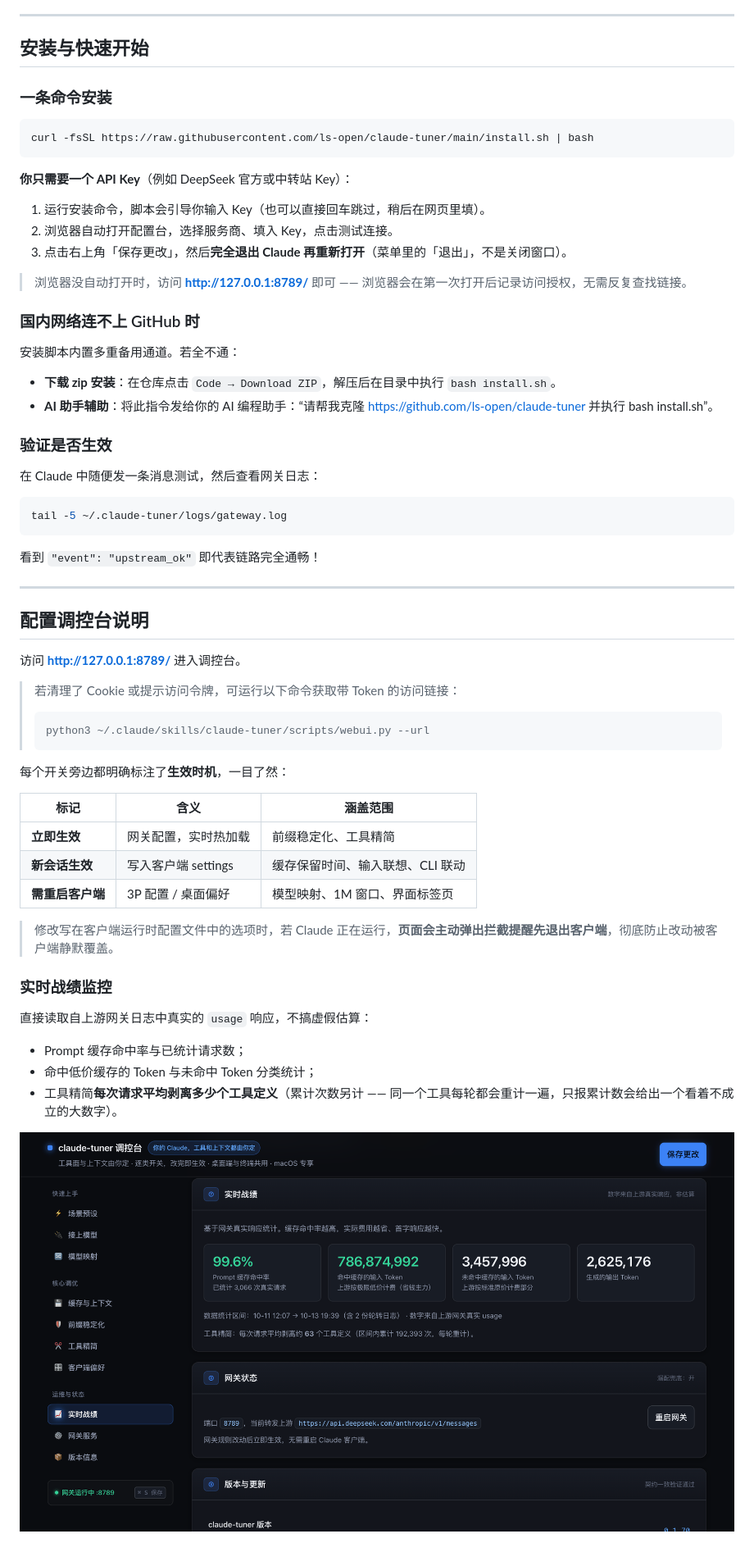
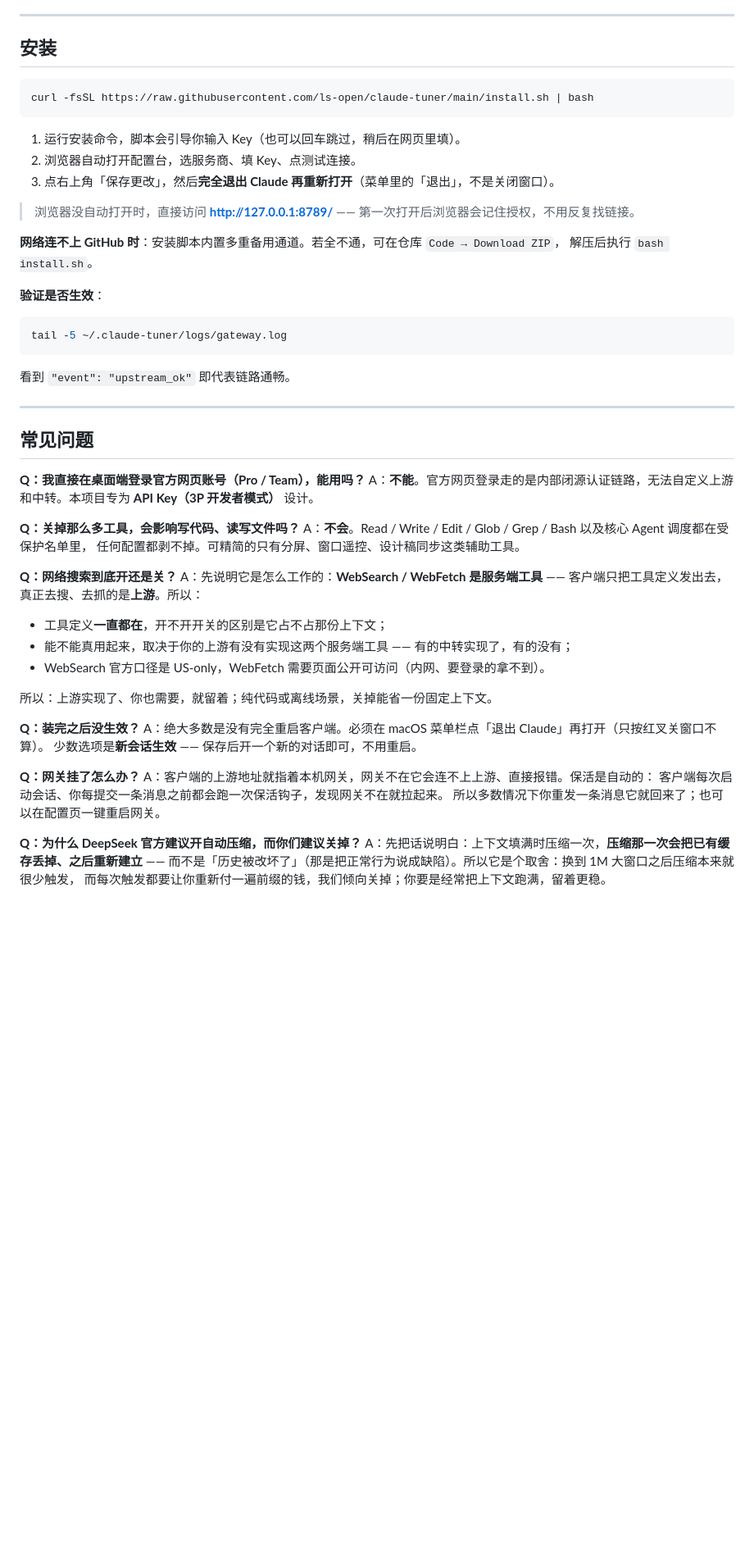
Before and after one commit to ls-open/claude-tuner, a Markdown page: README.md, the part around one of its changes. Shown at 82% size. Rendered like a GitHub page; blank space fills up the shorter version.

````diff
--- a/README.md
+++ b/README.md
@@ -115,65 +128,62 @@ curl -fsSL https://raw.githubusercontent.com/ls-open/claude-tuner/main/install.s
 
 ---
 
-## 安装与快速开始
-
-### 一条命令安装
+## 安装
 
 ```bash
 curl -fsSL https://raw.githubusercontent.com/ls-open/claude-tuner/main/install.sh | bash
 ```
 
-**你只需要一个 API Key**（例如 DeepSeek 官方或中转站 Key）：
+1. 运行安装命令，脚本会引导你输入 Key（也可以回车跳过，稍后在网页里填）。
+2. 浏览器自动打开配置台，选服务商、填 Key、点测试连接。
+3. 点右上角「保存更改」，然后**完全退出 Claude 再重新打开**（菜单里的「退出」，不是关闭窗口）。
 
-1. 运行安装命令，脚本会引导你输入 Key（也可以直接回车跳过，稍后在网页里填）。
-2. 浏览器自动打开配置台，选择服务商、填入 Key，点击测试连接。
-3. 点击右上角「保存更改」，然后**完全退出 Claude 再重新打开**（菜单里的「退出」，不是关闭窗口）。
+> 浏览器没自动打开时，直接访问 **<http://127.0.0.1:8789/>** —— 第一次打开后浏览器会记住授权，不用反复找链接。
 
-> 浏览器没自动打开时，访问 **<http://127.0.0.1:8789/>** 即可 —— 浏览器会在第一次打开后记录访问授权，无需反复查找链接。
+**网络连不上 GitHub 时**：安装脚本内置多重备用通道。若全不通，可在仓库 `Code → Download ZIP`，
+解压后执行 `bash install.sh`。
 
-### 国内网络连不上 GitHub 时
-
-安装脚本内置多重备用通道。若全不通：
-- **下载 zip 安装**：在仓库点击 `Code → Download ZIP`，解压后在目录中执行 `bash install.sh`。
-- **AI 助手辅助**：将此指令发给你的 AI 编程助手：“请帮我克隆 https://github.com/ls-open/claude-tuner 并执行 bash install.sh”。
-
-### 验证是否生效
-
-在 Claude 中随便发一条消息测试，然后查看网关日志：
+**验证是否生效**：
 
 ```bash
 tail -5 ~/.claude-tuner/logs/gateway.log
 ```
 
-看到 `"event": "upstream_ok"` 即代表链路完全通畅！
+看到 `"event": "upstream_ok"` 即代表链路通畅。
 
 ---
 
-## 配置调控台说明
+## 常见问题
 
-访问 **<http://127.0.0.1:8789/>** 进入调控台。
+**Q：我直接在桌面端登录官方网页账号（Pro / Team），能用吗？**
+A：**不能**。官方网页登录走的是内部闭源认证链路，无法自定义上游和中转。本项目专为
+**API Key（3P 开发者模式）** 设计。
 
-> 若清理了 Cookie 或提示访问令牌，可运行以下命令获取带 Token 的访问链接：
-> ```bash
-> python3 ~/.claude/skills/claude-tuner/scripts/webui.py --url
-> ```
+**Q：关掉那么多工具，会影响写代码、读写文件吗？**
+A：**不会**。Read / Write / Edit / Glob / Grep / Bash 以及核心 Agent 调度都在受保护名单里，
+任何配置都剥不掉。可精简的只有分屏、窗口遥控、设计稿同步这类辅助工具。
 
-每个开关旁边都明确标注了**生效时机**，一目了然：
+**Q：网络搜索到底开还是关？**
+A：先说明它是怎么工作的：**WebSearch / WebFetch 是服务端工具** —— 客户端只把工具定义发出去，
+真正去搜、去抓的是**上游**。所以：
 
-| 标记 | 含义 | 涵盖范围 |
-|---|---|---|
-| **立即生效** | 网关配置，实时热加载 | 前缀稳定化、工具精简 |
-| **新会话生效** | 写入客户端 settings | 缓存保留时间、输入联想、CLI 联动 |
-| **需重启客户端** | 3P 配置 / 桌面偏好 | 模型映射、1M 窗口、界面标签页 |
+- 工具定义**一直都在**，开不开开关的区别是它占不占那份上下文；
+- 能不能真用起来，取决于你的上游有没有实现这两个服务端工具 —— 有的中转实现了，有的没有；
+- WebSearch 官方口径是 US-only，WebFetch 需要页面公开可访问（内网、要登录的拿不到）。
 
-> 修改写在客户端运行时配置文件中的选项时，若 Claude 正在运行，**页面会主动弹出拦截提醒先退出客户端**，彻底防止改动被客户端静默覆盖。
+所以：上游实现了、你也需要，就留着；纯代码或离线场景，关掉能省一份固定上下文。
 
-### 实时战绩监控
+**Q：装完之后没生效？**
+A：绝大多数是没有完全重启客户端。必须在 macOS 菜单栏点「退出 Claude」再打开（只按红叉关窗口不算）。
+少数选项是**新会话生效** —— 保存后开一个新的对话即可，不用重启。
 
-直接读取自上游网关日志中真实的 `usage` 响应，不搞虚假估算：
-- Prompt 缓存命中率与已统计请求数；
-- 命中低价缓存的 Token 与未命中 Token 分类统计；
-- 工具精简**每次请求平均剥离多少个工具定义**（累计次数另计 —— 同一个工具每轮都会重计一遍，只报累计数会给出一个看着不成立的大数字）。
+**Q：网关挂了怎么办？**
+A：客户端的上游地址就指着本机网关，网关不在它会连不上上游、直接报错。保活是自动的：
+客户端每次启动会话、你每提交一条消息之前都会跑一次保活钩子，发现网关不在就拉起来。
+所以多数情况下你重发一条消息它就回来了；也可以在配置页一键重启网关。
 
-![实时战绩](assets/4-stats.png)
+**Q：为什么 DeepSeek 官方建议开自动压缩，而你们建议关掉？**
+A：先把话说明白：上下文填满时压缩一次，**压缩那一次会把已有缓存丢掉、之后重新建立** ——
+而不是「历史被改坏了」（那是把正常行为说成缺陷）。所以它是个取舍：换到 1M 大窗口之后压缩本来就很少触发，
+而每次触发都要让你重新付一遍前缀的钱，我们倾向关掉；你要是经常把上下文跑满，留着更稳。
 
````
Also changed, not shown: other parts of README.md (+79 -103 lines).
